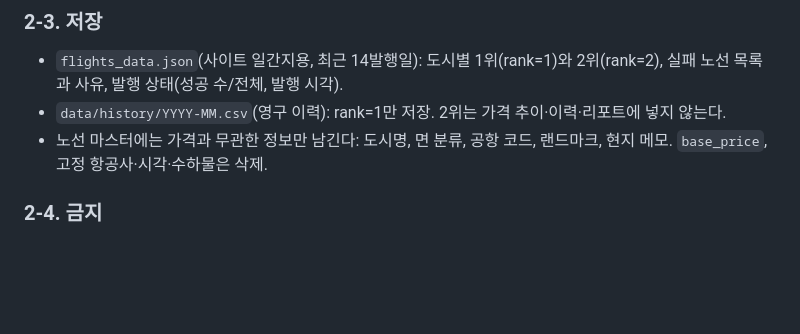
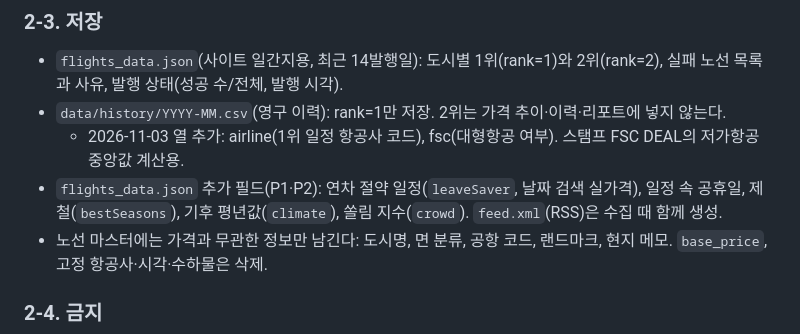
Before and after one commit to lee2000y-max/daily-flight-news, a Markdown page: docs/PLAN.md, the part around the change. Drawn GitHub-style; blank space fills up the shorter version.

Commit message:
docs: PLAN.md 저장 형식에 P1·P2 추가 필드 기록
Co-Authored-By: Claude Opus 5.5 <noreply@anthropic.com>
Claude-Session: https://claude.ai/code/session_01VmBGDrcNGcU28C6cLKU3Gr

```diff
--- a/docs/PLAN.md
+++ b/docs/PLAN.md
@@ -44,6 +44,8 @@
 ### 2-3. 저장
 - `flights_data.json`(사이트 일간지용, 최근 14발행일): 도시별 1위(rank=1)와 2위(rank=2), 실패 노선 목록과 사유, 발행 상태(성공 수/전체, 발행 시각).
 - `data/history/YYYY-MM.csv`(영구 이력): rank=1만 저장. 2위는 가격 추이·이력·리포트에 넣지 않는다.
+  - 2026-11-03 열 추가: airline(1위 일정 항공사 코드), fsc(대형항공 여부). 스탬프 FSC DEAL의 저가항공 중앙값 계산용.
+- `flights_data.json` 추가 필드(P1·P2): 연차 절약 일정(`leaveSaver`, 날짜 검색 실가격), 일정 속 공휴일, 제철(`bestSeasons`), 기후 평년값(`climate`), 쏠림 지수(`crowd`). `feed.xml`(RSS)은 수집 때 함께 생성.
 - 노선 마스터에는 가격과 무관한 정보만 남긴다: 도시명, 면 분류, 공항 코드, 랜드마크, 현지 메모. `base_price`, 고정 항공사·시각·수하물은 삭제.
 
 ### 2-4. 금지
```
